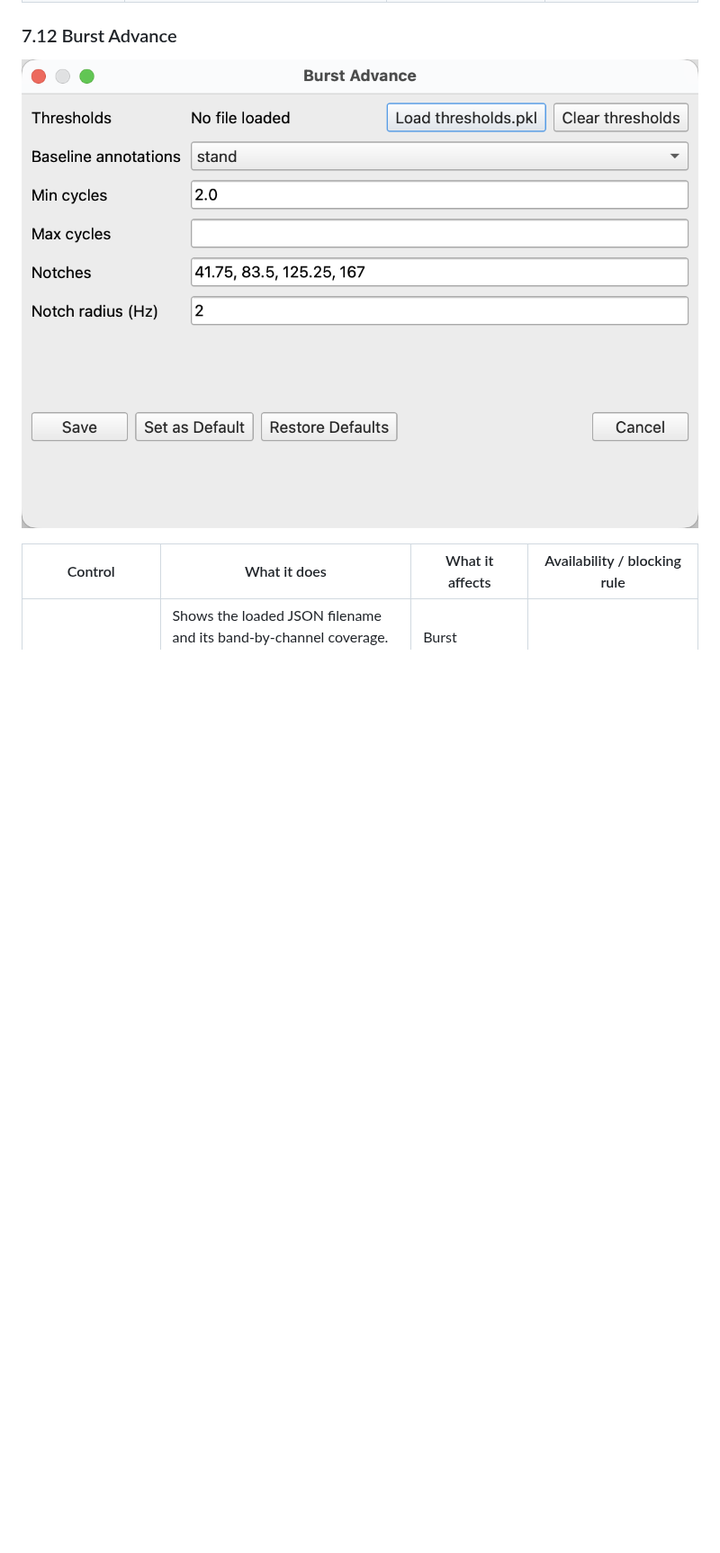
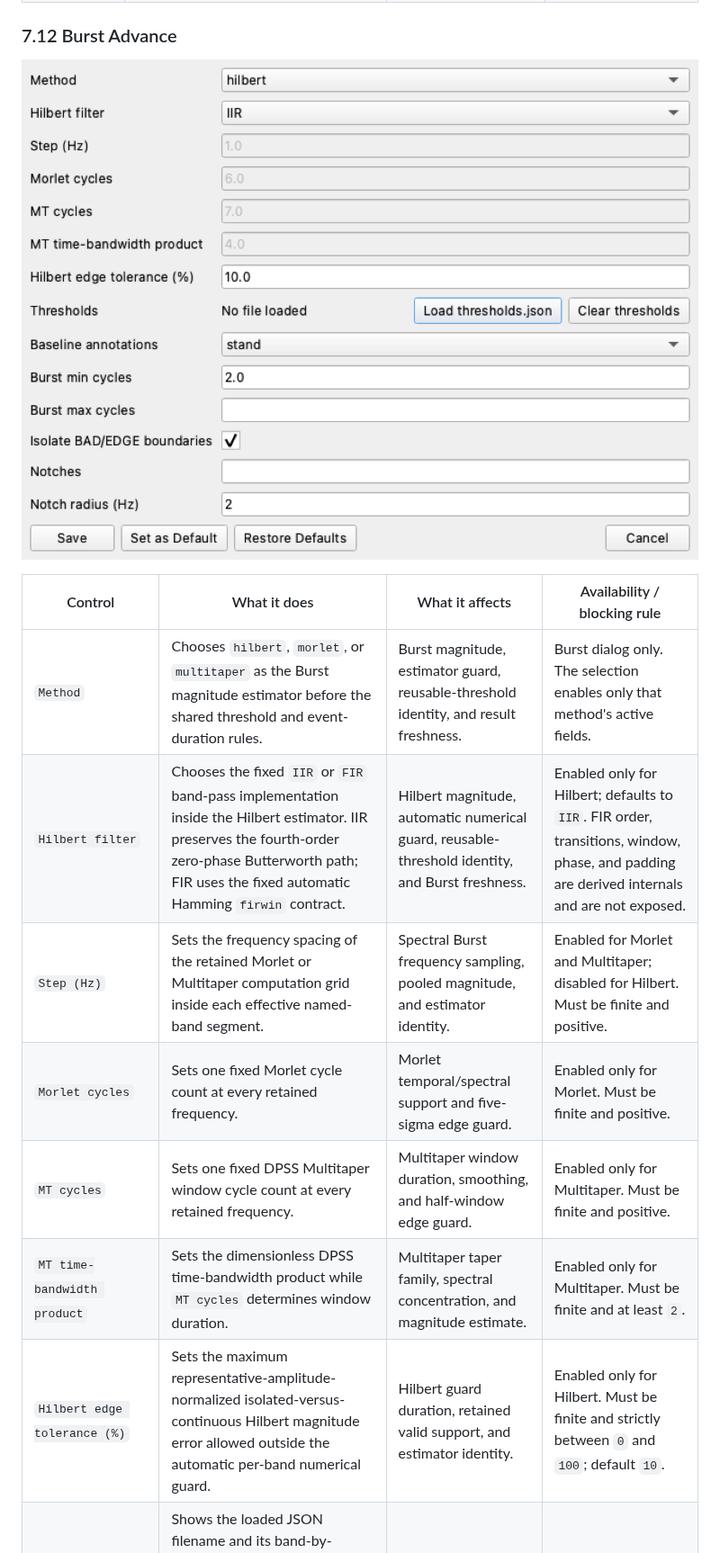
Before and after one commit to Mojackhak/LFP-TensorPipe, a Markdown page: docs/APP_CONTROL_REFERENCE.md, the part around one of its changes. Shown at 90% size. Rendered like a GitHub page; pictures changed too: docs/assets/app-control-reference/controlref-advance-tensor-burst-dialog.png; blank space fills up the shorter version.

```diff
--- a/docs/APP_CONTROL_REFERENCE.md
+++ b/docs/APP_CONTROL_REFERENCE.md
@@ -1127,6 +1127,13 @@ not make an otherwise current Burst result stale.
 
 | Control | What it does | What it affects | Availability / blocking rule |
 | --- | --- | --- | --- |
+| `Method` | Chooses `hilbert`, `morlet`, or `multitaper` as the Burst magnitude estimator before the shared threshold and event-duration rules. | Burst magnitude, estimator guard, reusable-threshold identity, and result freshness. | Burst dialog only. The selection enables only that method's active fields. |
+| `Hilbert filter` | Chooses the fixed `IIR` or `FIR` band-pass implementation inside the Hilbert estimator. IIR preserves the fourth-order zero-phase Butterworth path; FIR uses the fixed automatic Hamming `firwin` contract. | Hilbert magnitude, automatic numerical guard, reusable-threshold identity, and Burst freshness. | Enabled only for Hilbert; defaults to `IIR`. FIR order, transitions, window, phase, and padding are derived internals and are not exposed. |
+| `Step (Hz)` | Sets the frequency spacing of the retained Morlet or Multitaper computation grid inside each effective named-band segment. | Spectral Burst frequency sampling, pooled magnitude, and estimator identity. | Enabled for Morlet and Multitaper; disabled for Hilbert. Must be finite and positive. |
+| `Morlet cycles` | Sets one fixed Morlet cycle count at every retained frequency. | Morlet temporal/spectral support and five-sigma edge guard. | Enabled only for Morlet. Must be finite and positive. |
+| `MT cycles` | Sets one fixed DPSS Multitaper window cycle count at every retained frequency. | Multitaper window duration, smoothing, and half-window edge guard. | Enabled only for Multitaper. Must be finite and positive. |
+| `MT time-bandwidth product` | Sets the dimensionless DPSS time-bandwidth product while `MT cycles` determines window duration. | Multitaper taper family, spectral concentration, and magnitude estimate. | Enabled only for Multitaper. Must be finite and at least `2`. |
+| `Hilbert edge tolerance (%)` | Sets the maximum representative-amplitude-normalized isolated-versus-continuous Hilbert magnitude error allowed outside the automatic per-band numerical guard. | Hilbert guard duration, retained valid support, and estimator identity. | Enabled only for Hilbert. Must be finite and strictly between `0` and `100`; default `10`. |
 | `Thresholds` label | Shows the loaded JSON filename and its band-by-channel coverage. Loading validates the file structure; compatibility with the final channel and effective-band selection is checked when Burst runs. | Burst threshold source context. | Burst dialog only. |
 | `Load thresholds.json` | Loads a non-executable structured Burst threshold snapshot. The JSON may cover a superset of channels and bands; the run extracts and reorders the requested subset by identity. Legacy threshold Pickle files are not opened or converted. | Burst threshold source context. | Burst dialog only; accepts `.json` files. |
 | `Clear thresholds` | Clears the loaded threshold snapshot and source path, returns Burst to data-derived threshold estimation, and re-enables the saved Percentile/Baseline values. | Burst threshold source context. | Burst dialog only. |
```
Also changed, not shown: other parts of docs/APP_CONTROL_REFERENCE.md (+3 -3 lines), docs/APP_TUTORIAL.md (+13 -4 lines), 11 other files.
